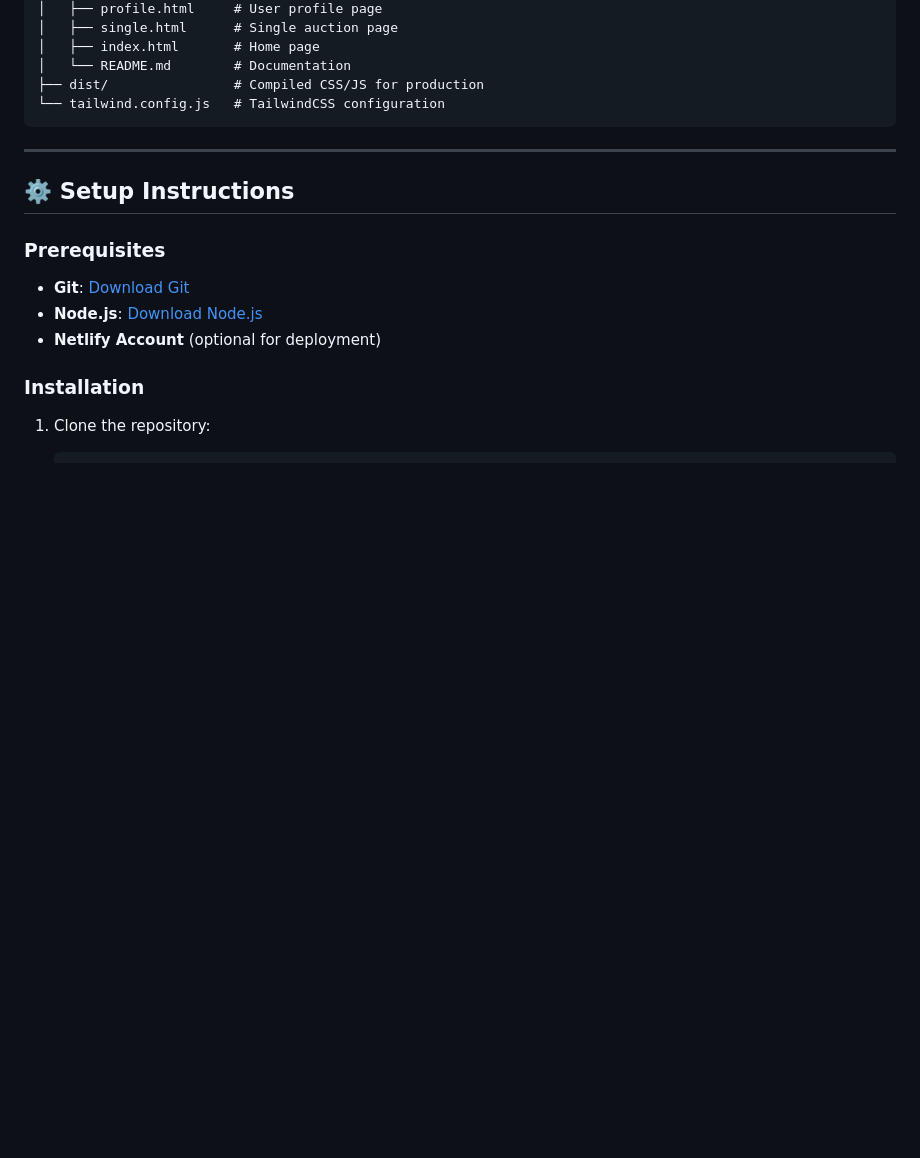
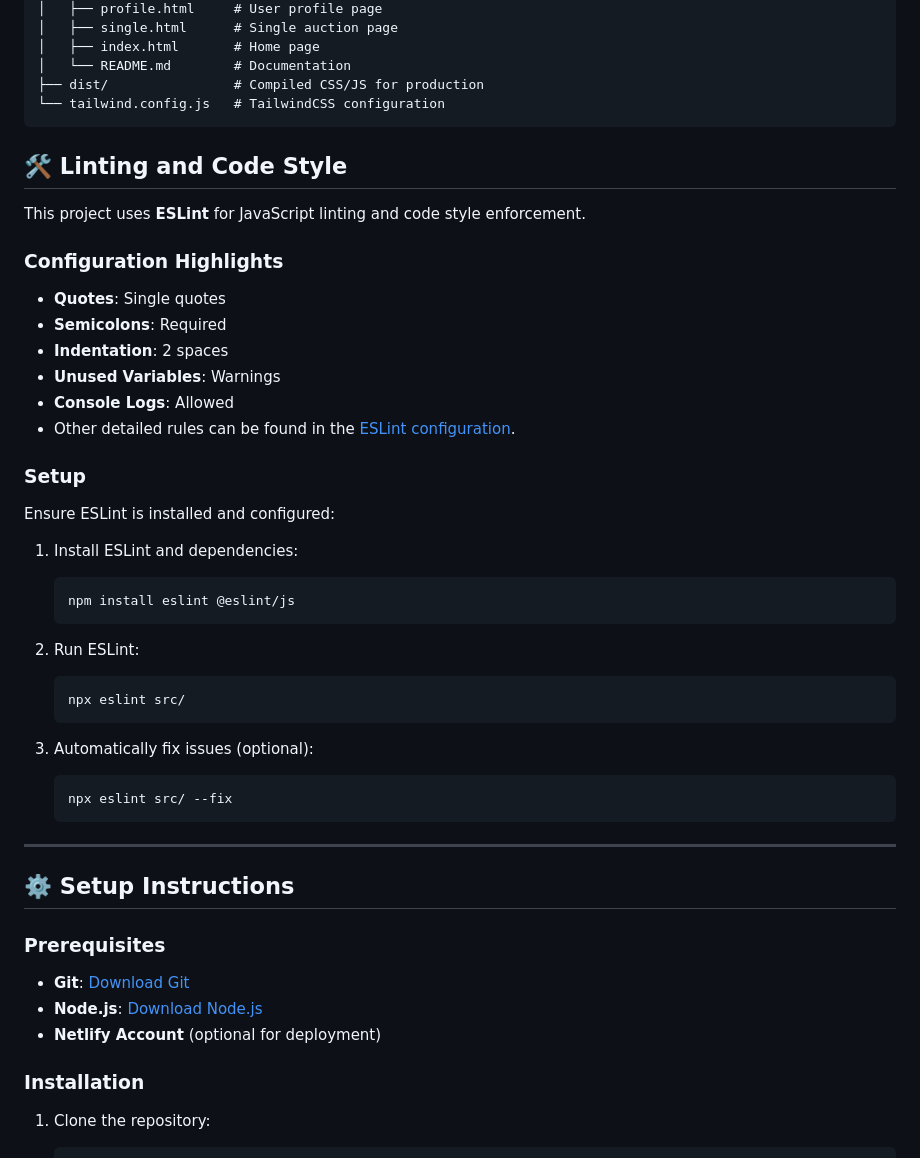
Before and after one commit to KjetilHHauger/KHH-AUCTION-24, a Markdown page: README.md, the part around the change. Rendered like a GitHub page; blank space fills up the shorter version.

````diff
--- a/README.md
+++ b/README.md
@@ -56,7 +56,36 @@ The **Auction Website** is a dynamic platform where users can browse, create, an
 ├── dist/                # Compiled CSS/JS for production
 └── tailwind.config.js   # TailwindCSS configuration
 ```
+## 🛠️ Linting and Code Style
 
+This project uses **ESLint** for JavaScript linting and code style enforcement.
+
+### Configuration Highlights
+- **Quotes**: Single quotes
+- **Semicolons**: Required
+- **Indentation**: 2 spaces
+- **Unused Variables**: Warnings
+- **Console Logs**: Allowed
+- Other detailed rules can be found in the [ESLint configuration](./.eslintrc.js).
+
+### Setup
+
+Ensure ESLint is installed and configured:
+
+1. Install ESLint and dependencies:
+   ```bash
+   npm install eslint @eslint/js
+   ```
+
+2. Run ESLint:
+   ```bash
+   npx eslint src/
+   ```
+
+3. Automatically fix issues (optional):
+   ```bash
+   npx eslint src/ --fix
+   ```
 ---
 
 ## ⚙️ Setup Instructions
````
